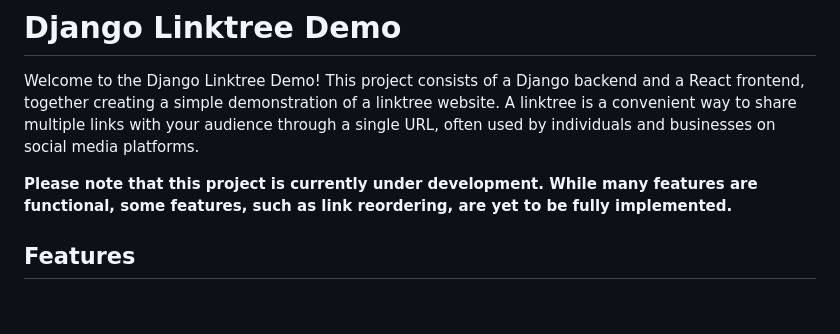
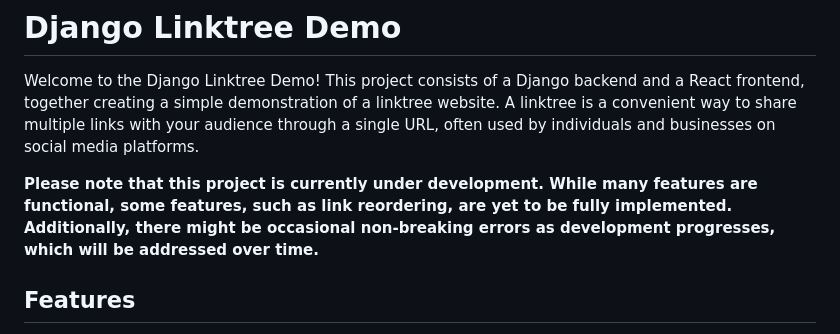
Before and after one commit to Minenhle-Ngubane/django-linktree-demo, a Markdown page: README.md, the part around the change. GitHub-like rendering; blank space fills up the shorter version.

Commit message:
added non-breaking error notice

```diff
--- a/README.md
+++ b/README.md
@@ -4,7 +4,7 @@
 
 Welcome to the Django Linktree Demo! This project consists of a Django backend and a React frontend, together creating a simple demonstration of a linktree website. A linktree is a convenient way to share multiple links with your audience through a single URL, often used by individuals and businesses on social media platforms.
 
-**Please note that this project is currently under development. While many features are functional, some features, such as link reordering, are yet to be fully implemented.**
+**Please note that this project is currently under development. While many features are functional, some features, such as link reordering, are yet to be fully implemented. Additionally, there might be occasional non-breaking errors as development progresses, which will be addressed over time.**
 
 ## Features
 
```
